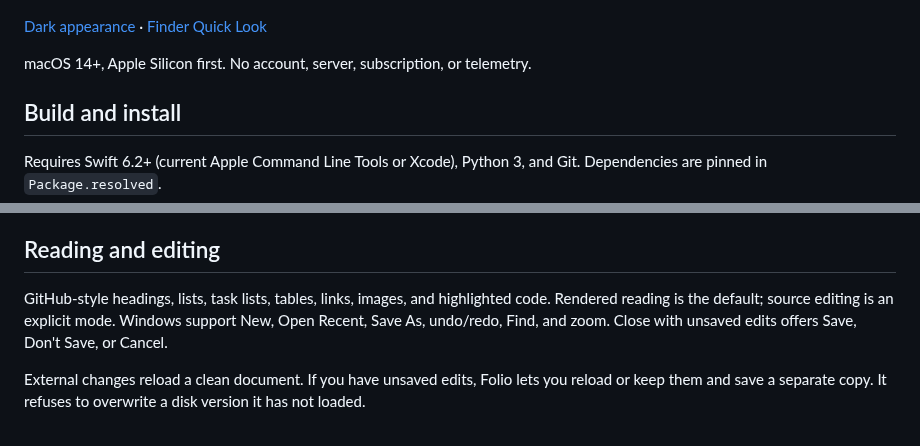
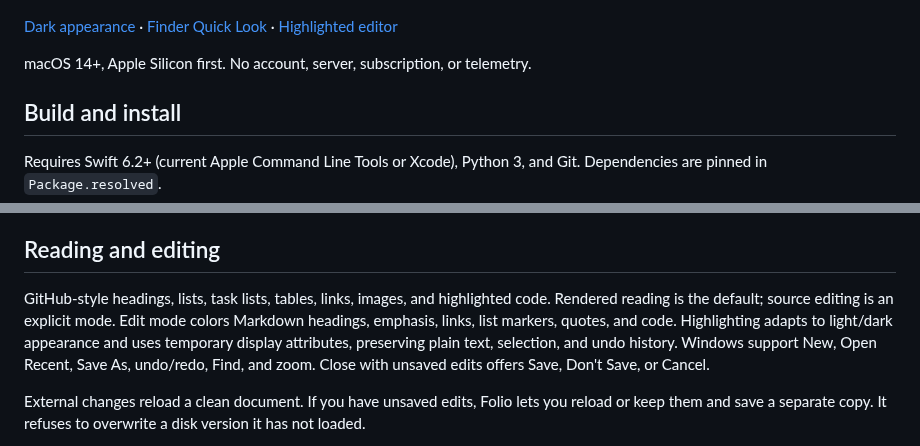
Before and after one commit to nebluda/folio, a Markdown page: README.md, 2 parts joined by grey strips. GitHub-like rendering.

Commit message:
Document source highlighting with light and dark previews

```diff
--- a/README.md
+++ b/README.md
@@ -11,7 +11,7 @@
 
 ![Folio in light appearance](docs/folio-light.png)
 
-[Dark appearance](docs/folio-dark.png) · [Finder Quick Look](docs/folio-quicklook.png)
+[Dark appearance](docs/folio-dark.png) · [Finder Quick Look](docs/folio-quicklook.png) · [Highlighted editor](docs/folio-editor-dark.png)
 
 macOS 14+, Apple Silicon first. No account, server, subscription, or telemetry.
 
@@ -70,7 +70,7 @@ The command resolves relative paths from the current directory. Invalid options,
 
 ## Reading and editing
 
-GitHub-style headings, lists, task lists, tables, links, images, and highlighted code. Rendered reading is the default; source editing is an explicit mode. Windows support New, Open Recent, Save As, undo/redo, Find, and zoom. Close with unsaved edits offers Save, Don't Save, or Cancel.
+GitHub-style headings, lists, task lists, tables, links, images, and highlighted code. Rendered reading is the default; source editing is an explicit mode. Edit mode colors Markdown headings, emphasis, links, list markers, quotes, and code. Highlighting adapts to light/dark appearance and uses temporary display attributes, preserving plain text, selection, and undo history. Windows support New, Open Recent, Save As, undo/redo, Find, and zoom. Close with unsaved edits offers Save, Don't Save, or Cancel.
 
 External changes reload a clean document. If you have unsaved edits, Folio lets you reload or keep them and save a separate copy. It refuses to overwrite a disk version it has not loaded.
 
```
Also changed, not shown: docs/VALIDATION.md (+1 -1 lines), docs/folio-editor-dark.png (added), docs/folio-editor-light.png (added).
